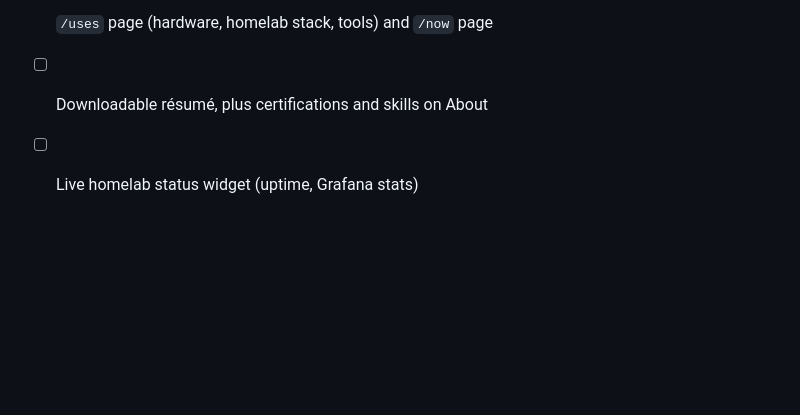
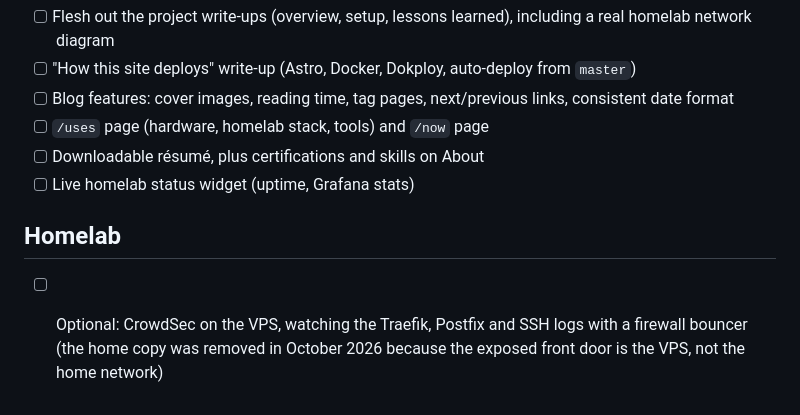
Before and after one commit to copperpocket/mulek.cc, a Markdown page: ROADMAP.md, the part around the change. Drawn GitHub-style; blank space fills up the shorter version.

Commit message:
docs(roadmap): add an optional CrowdSec-on-the-VPS item

```diff
--- a/ROADMAP.md
+++ b/ROADMAP.md
@@ -74,3 +74,7 @@ A running list of improvements for mulek.cc. Check items off as they land, and a
 - [ ] `/uses` page (hardware, homelab stack, tools) and `/now` page
 - [ ] Downloadable résumé, plus certifications and skills on About
 - [ ] Live homelab status widget (uptime, Grafana stats)
+
+## Homelab
+
+- [ ] Optional: CrowdSec on the VPS, watching the Traefik, Postfix and SSH logs with a firewall bouncer (the home copy was removed in October 2026 because the exposed front door is the VPS, not the home network)
```
